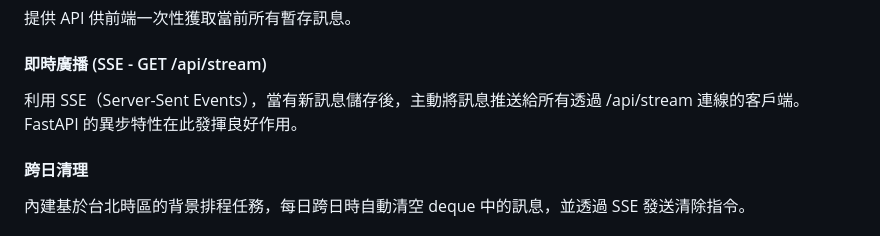
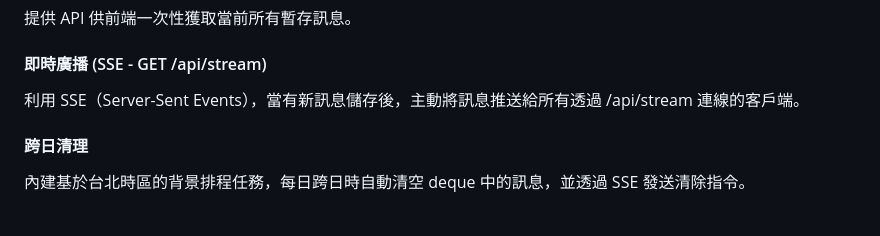
Before and after one commit to oceanLover2024/WorkdayWeather, a Markdown page: README.md, the part around the change. Drawn GitHub-style.

Commit message:
docs: update README.md

```diff
--- a/README.md
+++ b/README.md
@@ -77,7 +77,8 @@ Workday Weather，設計靈感來自每天上班前查看天氣的習慣。
  提供 API 供前端一次性獲取當前所有暫存訊息。
 
 <h4>即時廣播 (SSE - GET /api/stream) </h4>
-利用 SSE（Server-Sent Events），當有新訊息儲存後，主動將訊息推送給所有透過 /api/stream 連線的客戶端。FastAPI 的異步特性在此發揮良好作用。
+利用 SSE（Server-Sent Events），當有新訊息儲存後，主動將訊息推送給所有透過 /api/stream 連線的客戶端。
+
 <h4>跨日清理</h4> 內建基於台北時區的背景排程任務，每日跨日時自動清空 deque 中的訊息，並透過 SSE 發送清除指令。
 
 ### 聊天室 API 端點
```
